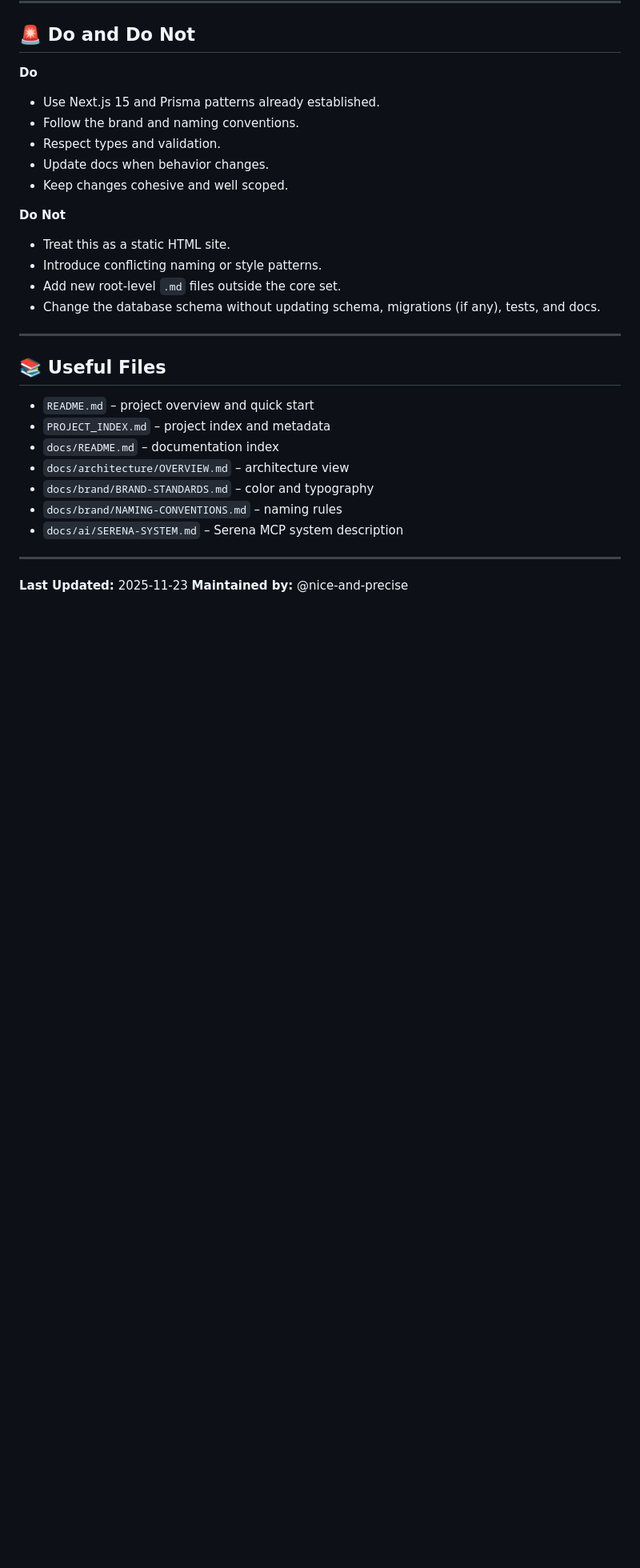
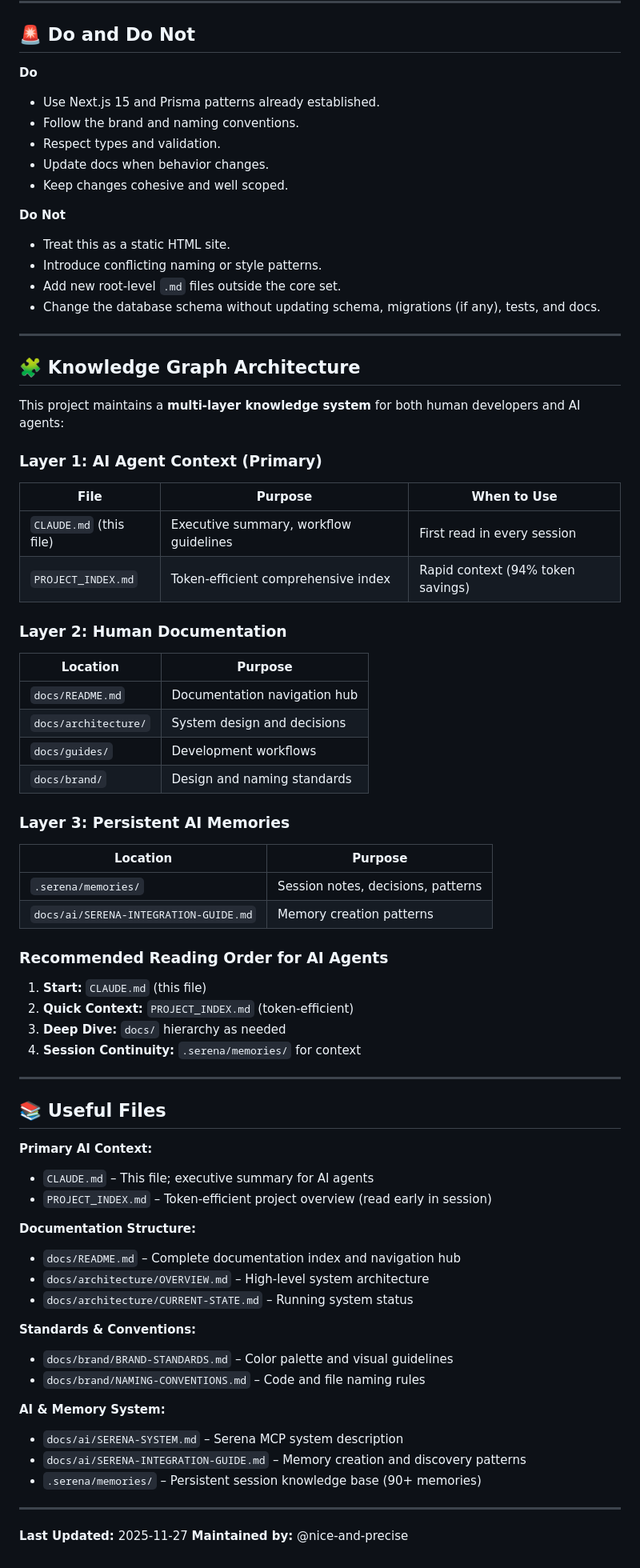
Before and after one commit to nice-and-precise/midwest-underground-website, a Markdown page: CLAUDE.md, the part around one of its changes. Shown at 80% size. Rendered like a GitHub page; blank space fills up the shorter version.

```diff
--- a/CLAUDE.md
+++ b/CLAUDE.md
@@ -229,17 +232,59 @@ See `docs/ai/SERENA-SYSTEM.md` and `docs/ai/SERENA-INTEGRATION-GUIDE.md` for ful
 
 ---
 
-## 📚 Useful Files
+## 🧩 Knowledge Graph Architecture
 
-* `README.md` – project overview and quick start
-* `PROJECT_INDEX.md` – project index and metadata
-* `docs/README.md` – documentation index
-* `docs/architecture/OVERVIEW.md` – architecture view
-* `docs/brand/BRAND-STANDARDS.md` – color and typography
-* `docs/brand/NAMING-CONVENTIONS.md` – naming rules
-* `docs/ai/SERENA-SYSTEM.md` – Serena MCP system description
+This project maintains a **multi-layer knowledge system** for both human developers and AI agents:
+
+### Layer 1: AI Agent Context (Primary)
+| File | Purpose | When to Use |
+|------|---------|-------------|
+| `CLAUDE.md` (this file) | Executive summary, workflow guidelines | First read in every session |
+| `PROJECT_INDEX.md` | Token-efficient comprehensive index | Rapid context (94% token savings) |
+
+### Layer 2: Human Documentation
+| Location | Purpose |
+|----------|---------|
+| `docs/README.md` | Documentation navigation hub |
+| `docs/architecture/` | System design and decisions |
+| `docs/guides/` | Development workflows |
+| `docs/brand/` | Design and naming standards |
+
+### Layer 3: Persistent AI Memories
+| Location | Purpose |
+|----------|---------|
+| `.serena/memories/` | Session notes, decisions, patterns |
+| `docs/ai/SERENA-INTEGRATION-GUIDE.md` | Memory creation patterns |
+
+### Recommended Reading Order for AI Agents
+1. **Start:** `CLAUDE.md` (this file)
+2. **Quick Context:** `PROJECT_INDEX.md` (token-efficient)
+3. **Deep Dive:** `docs/` hierarchy as needed
+4. **Session Continuity:** `.serena/memories/` for context
 
 ---
 
-**Last Updated:** 2025-11-23
+## 📚 Useful Files
+
+**Primary AI Context:**
+* `CLAUDE.md` – This file; executive summary for AI agents
+* `PROJECT_INDEX.md` – Token-efficient project overview (read early in session)
+
+**Documentation Structure:**
+* `docs/README.md` – Complete documentation index and navigation hub
+* `docs/architecture/OVERVIEW.md` – High-level system architecture
+* `docs/architecture/CURRENT-STATE.md` – Running system status
+
+**Standards & Conventions:**
+* `docs/brand/BRAND-STANDARDS.md` – Color palette and visual guidelines
+* `docs/brand/NAMING-CONVENTIONS.md` – Code and file naming rules
+
+**AI & Memory System:**
+* `docs/ai/SERENA-SYSTEM.md` – Serena MCP system description
+* `docs/ai/SERENA-INTEGRATION-GUIDE.md` – Memory creation and discovery patterns
+* `.serena/memories/` – Persistent session knowledge base (90+ memories)
+
+---
+
+**Last Updated:** 2025-11-27
 **Maintained by:** @nice-and-precise
```
Also changed, not shown: other parts of CLAUDE.md (+6 -3 lines), .serena/memories/session-2025-11-27-multi-agent-verification.md (added, +112 -0 lines), PROJECT_INDEX.md (+21 -21 lines).
